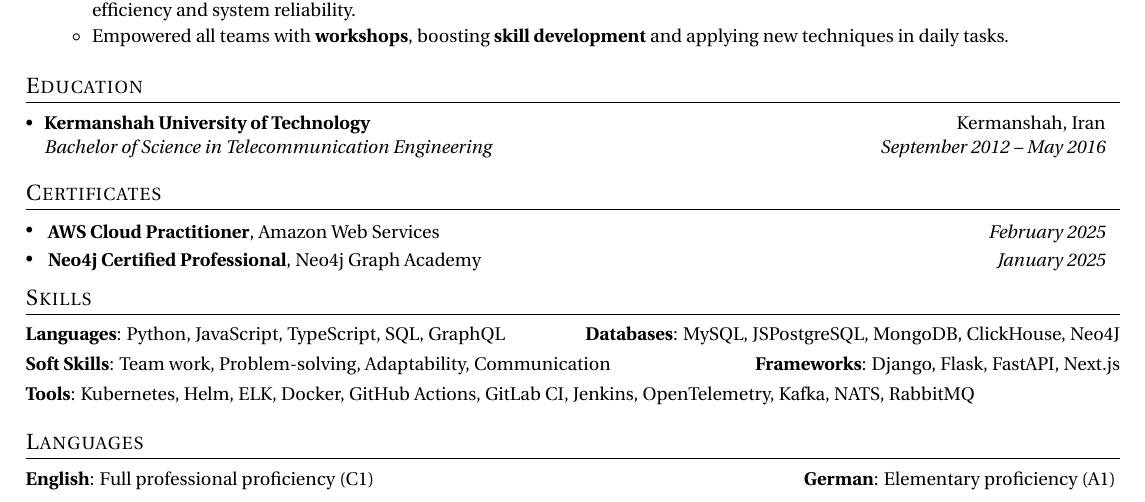
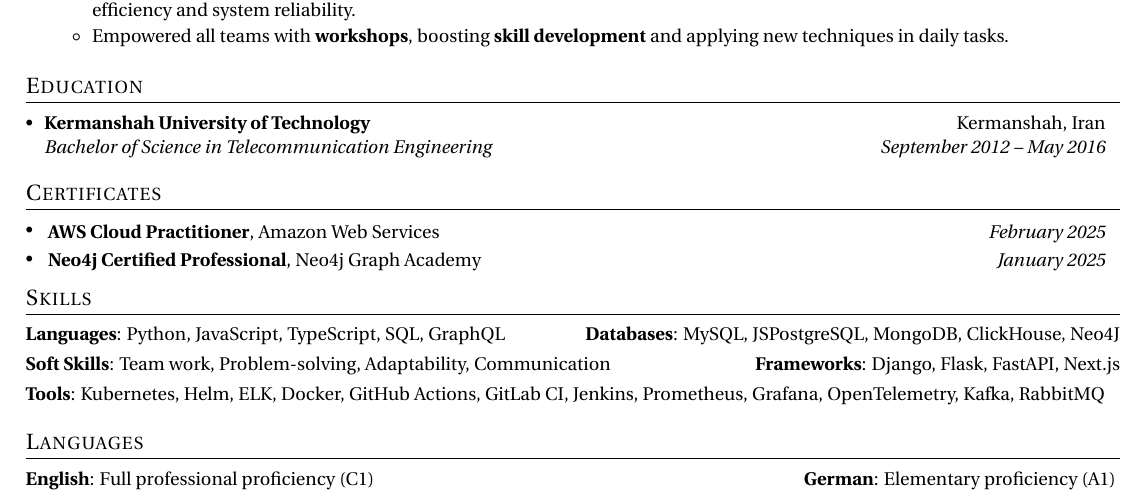
Before and after one commit to CodeWithEmad/resume, a LaTeX document (Emad_Ehsanrad_v0.1.tex): part of the page, cut so that both start at the same text. Compiled offline with pdfLaTeX.

Commit message:
fix: update tools section in resume to include Prometheus and Grafana

```diff
--- a/Emad_Ehsanrad_v0.1.tex
+++ b/Emad_Ehsanrad_v0.1.tex
@@ -284,7 +284,7 @@ and adapting to emerging technologies. Good team player and active \textbf{open-
   \hfill
   \titleWithDescription{Frameworks}{Django, Flask, FastAPI, Next.js}\vspace{3pt}
   \newline
-  \titleWithDescription{Tools}{Kubernetes, Helm, ELK, Docker, GitHub Actions, GitLab CI, Jenkins, OpenTelemetry, Kafka, NATS, RabbitMQ}
+  \titleWithDescription{Tools}{Kubernetes, Helm, ELK, Docker, GitHub Actions, GitLab CI, Jenkins, Prometheus, Grafana, OpenTelemetry, Kafka, RabbitMQ}
   % \hfill
   % \titleWithDescription{Cloud Platforms}{Amazon Web Services (AWS)}
 %--------LANGUAGES------------
```
Also changed, not shown: Emad_Ehsanrad_v0.1.pdf.
